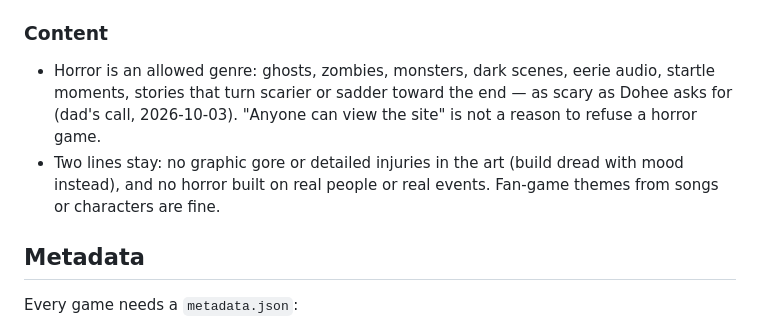
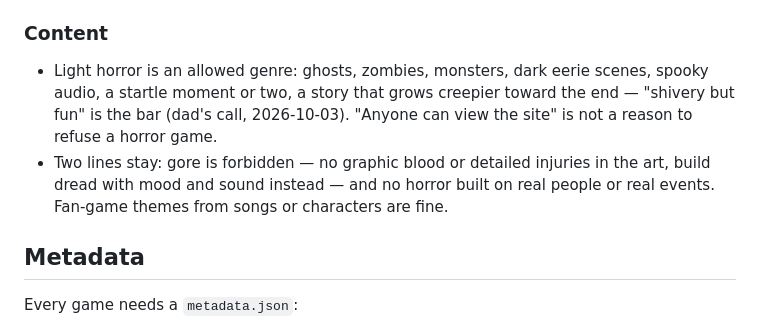
Before and after one commit to midagedev/doheeplay, a Markdown page: docs/HERMES.md, the part around the change. Rendered like a GitHub page.

Commit message:
문서: 공포 기준 미세 조정 — 가벼운 호러까지 허용, 고어는 계속 금지

```diff
--- a/docs/HERMES.md
+++ b/docs/HERMES.md
@@ -31,11 +31,12 @@ Do not edit build scripts, GitHub Actions, or site-wide styles unless the human
 
 ### Content
 
-- Horror is an allowed genre: ghosts, zombies, monsters, dark scenes, eerie audio, startle moments,
-  stories that turn scarier or sadder toward the end — as scary as Dohee asks for (dad's call, 2026-10-03).
-  "Anyone can view the site" is not a reason to refuse a horror game.
-- Two lines stay: no graphic gore or detailed injuries in the art (build dread with mood instead), and
-  no horror built on real people or real events. Fan-game themes from songs or characters are fine.
+- Light horror is an allowed genre: ghosts, zombies, monsters, dark eerie scenes, spooky audio, a startle
+  moment or two, a story that grows creepier toward the end — "shivery but fun" is the bar (dad's call,
+  2026-10-03). "Anyone can view the site" is not a reason to refuse a horror game.
+- Two lines stay: gore is forbidden — no graphic blood or detailed injuries in the art, build dread with
+  mood and sound instead — and no horror built on real people or real events. Fan-game themes from songs
+  or characters are fine.
 
 ## Metadata
 
```
